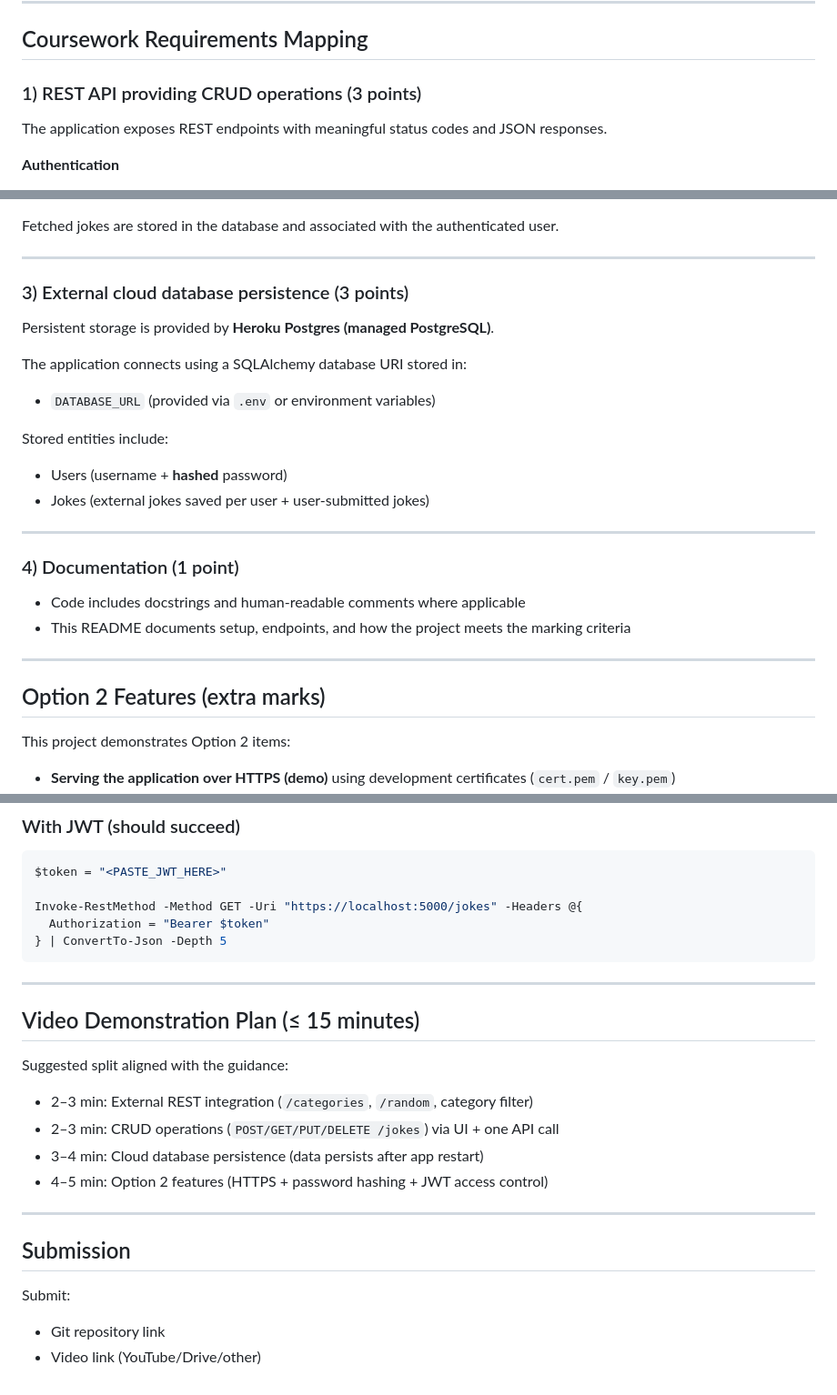
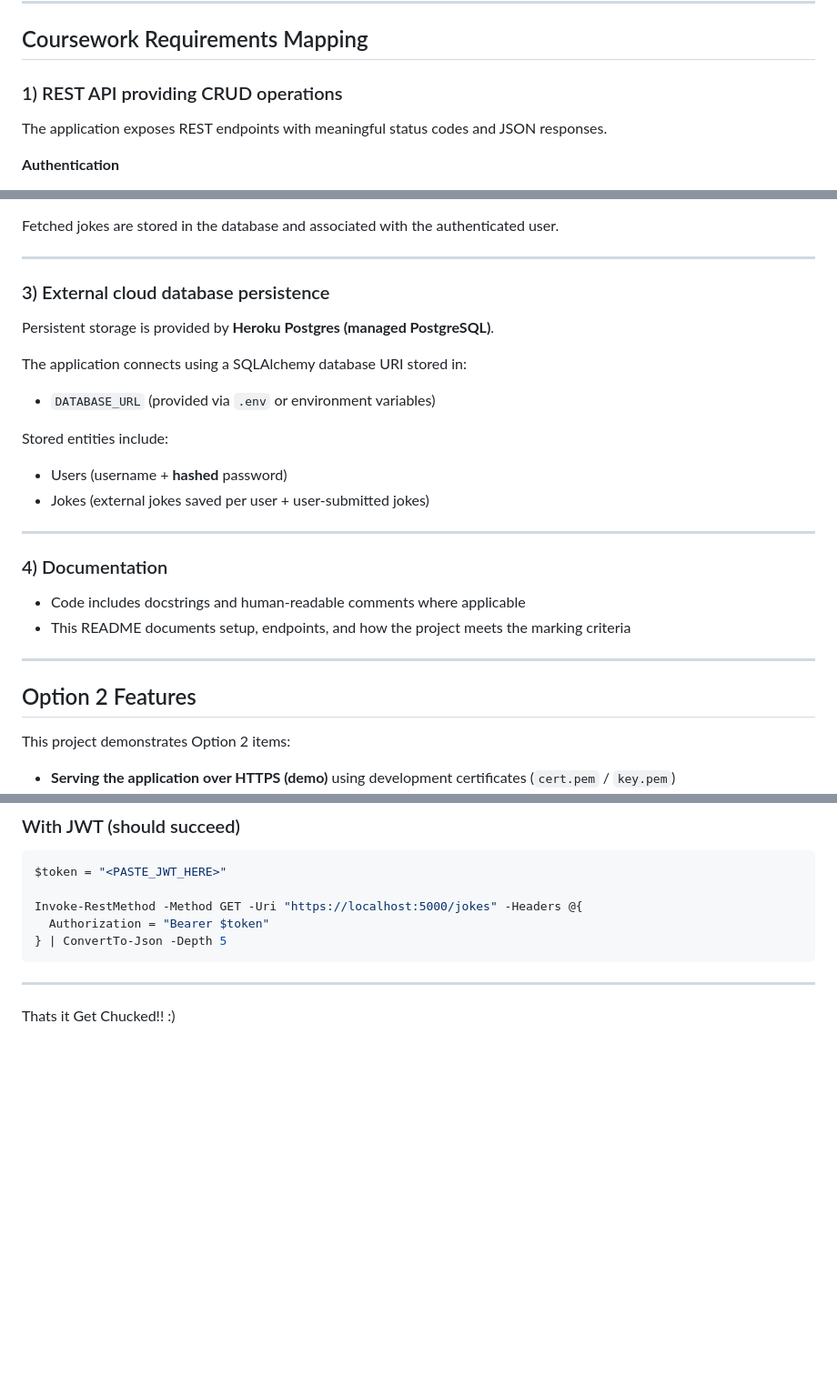
Before and after one commit to w4el/get-chucked, a Markdown page: readme.md, 3 parts joined by grey strips. Shown at 91% size. Rendered like a GitHub page; blank space fills up the shorter version.

```diff
--- a/readme.md
+++ b/readme.md
@@ -29,7 +29,7 @@ A simple single-page web UI (React via CDN) is included to demonstrate the featu
 
 ## Coursework Requirements Mapping
 
-### 1) REST API providing CRUD operations (3 points)
+### 1) REST API providing CRUD operations
 
 The application exposes REST endpoints with meaningful status codes and JSON responses.
 
@@ -60,7 +60,7 @@ Fetched jokes are stored in the database and associated with the authenticated u
 
 ---
 
-### 3) External cloud database persistence (3 points)
+### 3) External cloud database persistence
 
 Persistent storage is provided by **Heroku Postgres (managed PostgreSQL)**.
 
@@ -73,14 +73,14 @@ Stored entities include:
 
 ---
 
-### 4) Documentation (1 point)
+### 4) Documentation
 
 - Code includes docstrings and human-readable comments where applicable
 - This README documents setup, endpoints, and how the project meets the marking criteria
 
 ---
 
-## Option 2 Features (extra marks)
+## Option 2 Features
 
 This project demonstrates Option 2 items:
 - **Serving the application over HTTPS (demo)** using development certificates (`cert.pem` / `key.pem`)
@@ -209,20 +209,4 @@ Invoke-RestMethod -Method GET -Uri "https://localhost:5000/jokes" -Headers @{
 
 ---
 
-## Video Demonstration Plan (≤ 15 minutes)
-
-Suggested split aligned with the guidance:
-
-* 2–3 min: External REST integration (`/categories`, `/random`, category filter)
-* 2–3 min: CRUD operations (`POST/GET/PUT/DELETE /jokes`) via UI + one API call
-* 3–4 min: Cloud database persistence (data persists after app restart)
-* 4–5 min: Option 2 features (HTTPS + password hashing + JWT access control)
-
----
-
-## Submission
-
-Submit:
-
-* Git repository link
-* Video link (YouTube/Drive/other)
+Thats it Get Chucked!! :)
```
